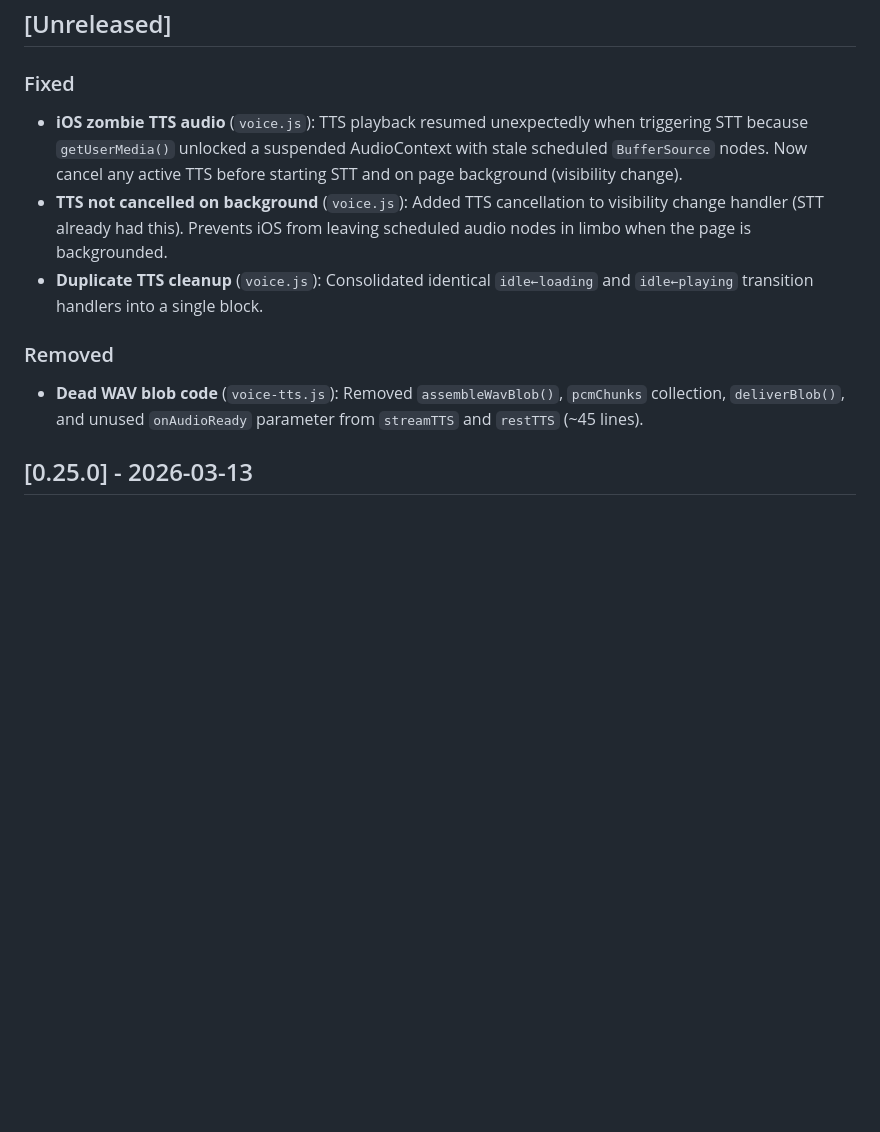
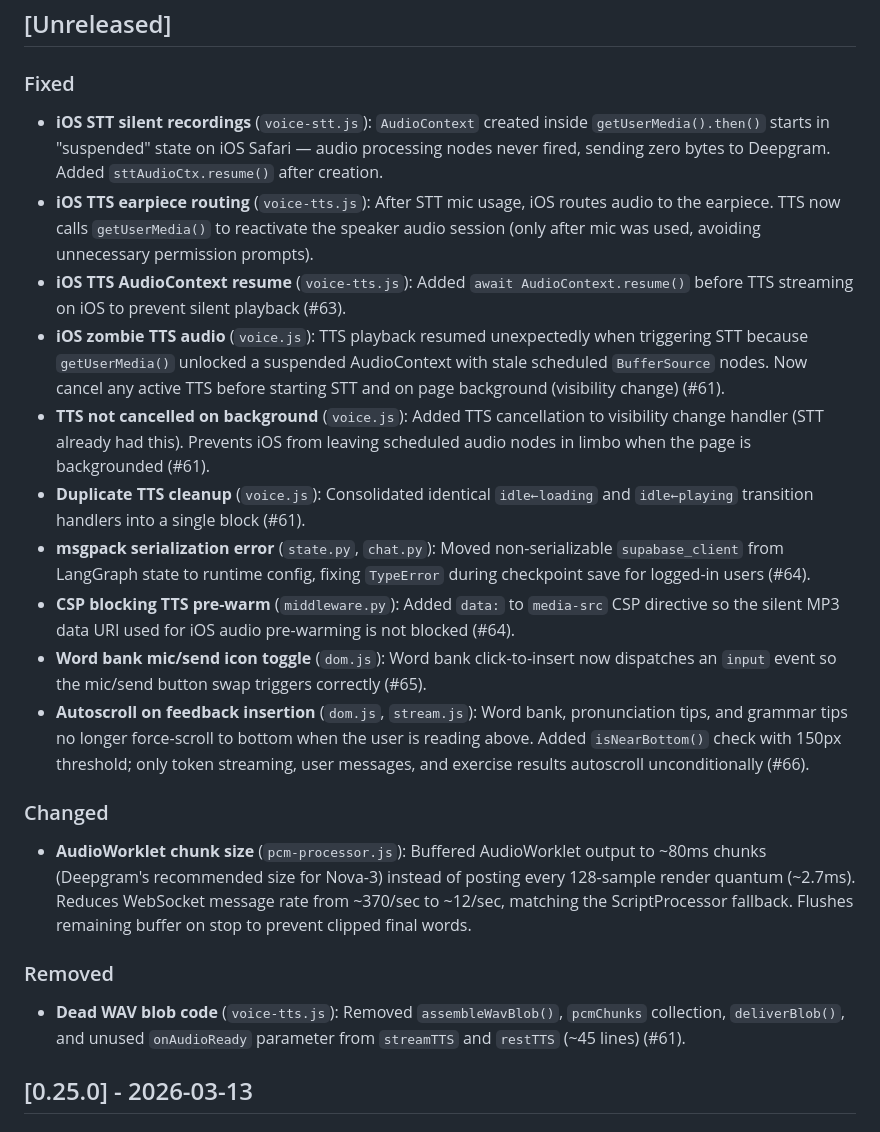
Before and after one commit to darth-dodo/habla-hermano, a Markdown page: CHANGELOG.md, the part around the change. Drawn GitHub-style; blank space fills up the shorter version.

Commit message:
docs: update changelog with recent iOS voice fixes and AudioWorklet optimization
Covers PRs #61-#66 and current branch: iOS STT/TTS fixes, msgpack
serialization, CSP, word bank input events, autoscroll behavior, and
AudioWorklet 80ms chunk buffering.

Co-Authored-By: Claude Opus 4.6 <noreply@anthropic.com>

```diff
--- a/CHANGELOG.md
+++ b/CHANGELOG.md
@@ -8,12 +8,22 @@ and this project adheres to [Semantic Versioning](https://semver.org/spec/v2.0.0
 ## [Unreleased]
 
 ### Fixed
-- **iOS zombie TTS audio** (`voice.js`): TTS playback resumed unexpectedly when triggering STT because `getUserMedia()` unlocked a suspended AudioContext with stale scheduled `BufferSource` nodes. Now cancel any active TTS before starting STT and on page background (visibility change).
-- **TTS not cancelled on background** (`voice.js`): Added TTS cancellation to visibility change handler (STT already had this). Prevents iOS from leaving scheduled audio nodes in limbo when the page is backgrounded.
-- **Duplicate TTS cleanup** (`voice.js`): Consolidated identical `idle←loading` and `idle←playing` transition handlers into a single block.
+- **iOS STT silent recordings** (`voice-stt.js`): `AudioContext` created inside `getUserMedia().then()` starts in "suspended" state on iOS Safari — audio processing nodes never fired, sending zero bytes to Deepgram. Added `sttAudioCtx.resume()` after creation.
+- **iOS TTS earpiece routing** (`voice-tts.js`): After STT mic usage, iOS routes audio to the earpiece. TTS now calls `getUserMedia()` to reactivate the speaker audio session (only after mic was used, avoiding unnecessary permission prompts).
+- **iOS TTS AudioContext resume** (`voice-tts.js`): Added `await AudioContext.resume()` before TTS streaming on iOS to prevent silent playback (#63).
+- **iOS zombie TTS audio** (`voice.js`): TTS playback resumed unexpectedly when triggering STT because `getUserMedia()` unlocked a suspended AudioContext with stale scheduled `BufferSource` nodes. Now cancel any active TTS before starting STT and on page background (visibility change) (#61).
+- **TTS not cancelled on background** (`voice.js`): Added TTS cancellation to visibility change handler (STT already had this). Prevents iOS from leaving scheduled audio nodes in limbo when the page is backgrounded (#61).
+- **Duplicate TTS cleanup** (`voice.js`): Consolidated identical `idle←loading` and `idle←playing` transition handlers into a single block (#61).
+- **msgpack serialization error** (`state.py`, `chat.py`): Moved non-serializable `supabase_client` from LangGraph state to runtime config, fixing `TypeError` during checkpoint save for logged-in users (#64).
+- **CSP blocking TTS pre-warm** (`middleware.py`): Added `data:` to `media-src` CSP directive so the silent MP3 data URI used for iOS audio pre-warming is not blocked (#64).
+- **Word bank mic/send icon toggle** (`dom.js`): Word bank click-to-insert now dispatches an `input` event so the mic/send button swap triggers correctly (#65).
+- **Autoscroll on feedback insertion** (`dom.js`, `stream.js`): Word bank, pronunciation tips, and grammar tips no longer force-scroll to bottom when the user is reading above. Added `isNearBottom()` check with 150px threshold; only token streaming, user messages, and exercise results autoscroll unconditionally (#66).
+
+### Changed
+- **AudioWorklet chunk size** (`pcm-processor.js`): Buffered AudioWorklet output to ~80ms chunks (Deepgram's recommended size for Nova-3) instead of posting every 128-sample render quantum (~2.7ms). Reduces WebSocket message rate from ~370/sec to ~12/sec, matching the ScriptProcessor fallback. Flushes remaining buffer on stop to prevent clipped final words.
 
 ### Removed
-- **Dead WAV blob code** (`voice-tts.js`): Removed `assembleWavBlob()`, `pcmChunks` collection, `deliverBlob()`, and unused `onAudioReady` parameter from `streamTTS` and `restTTS` (~45 lines).
+- **Dead WAV blob code** (`voice-tts.js`): Removed `assembleWavBlob()`, `pcmChunks` collection, `deliverBlob()`, and unused `onAudioReady` parameter from `streamTTS` and `restTTS` (~45 lines) (#61).
 
 ## [0.25.0] - 2026-03-13
 
```
